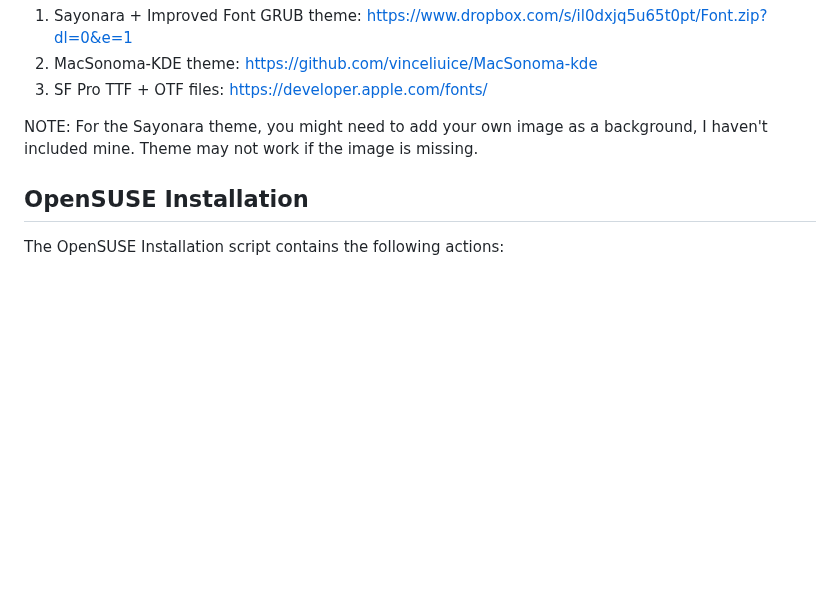
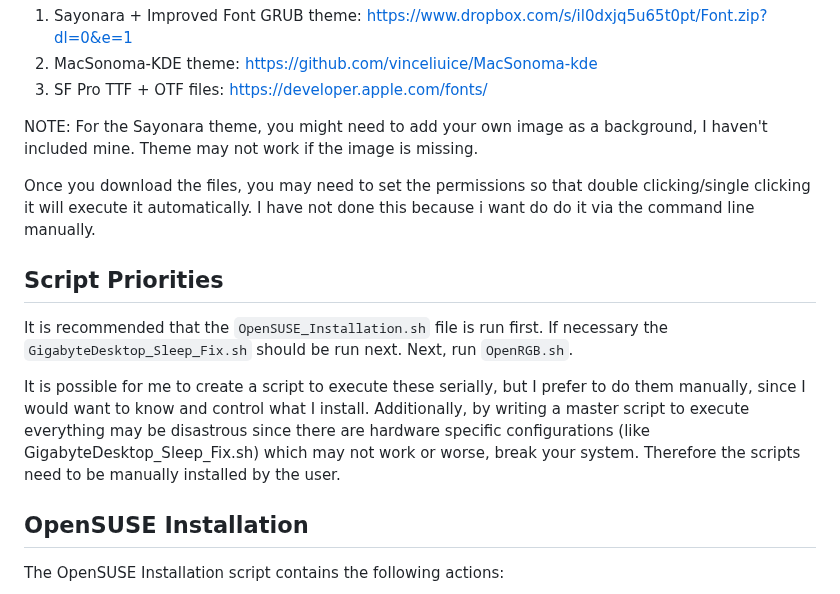
Before and after one commit to DAK404/OpenSUSE-Setup-Scripts, a Markdown page: README.md, the part around the change. Drawn GitHub-style; blank space fills up the shorter version.

```diff
--- a/README.md
+++ b/README.md
@@ -17,6 +17,14 @@ The script called `OpenSUSE_Installation.sh` requires a few extra items which ca
 3. SF Pro TTF + OTF files: https://developer.apple.com/fonts/
 
 NOTE: For the Sayonara theme, you might need to add your own image as a background, I haven't included mine. Theme may not work if the image is missing.
+
+Once you download the files, you may need to set the permissions so that double clicking/single clicking it will execute it automatically. I have not done this because i want do do it via the command line manually.
+
+## Script Priorities
+
+It is recommended that the `OpenSUSE_Installation.sh` file is run first. If necessary the `GigabyteDesktop_Sleep_Fix.sh` should be run next. Next, run `OpenRGB.sh`.
+
+It is possible for me to create a script to execute these serially, but I prefer to do them manually, since I would want to know and control what I install. Additionally, by writing a master script to execute everything may be disastrous since there are hardware specific configurations (like GigabyteDesktop_Sleep_Fix.sh) which may not work or worse, break your system. Therefore the scripts need to be manually installed by the user.
 
 ## OpenSUSE Installation
 
```
